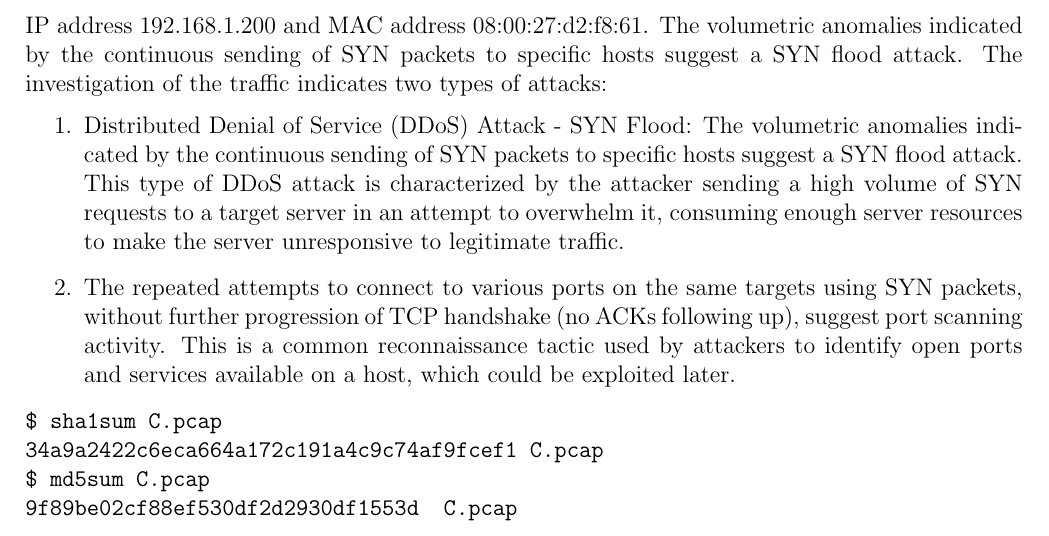
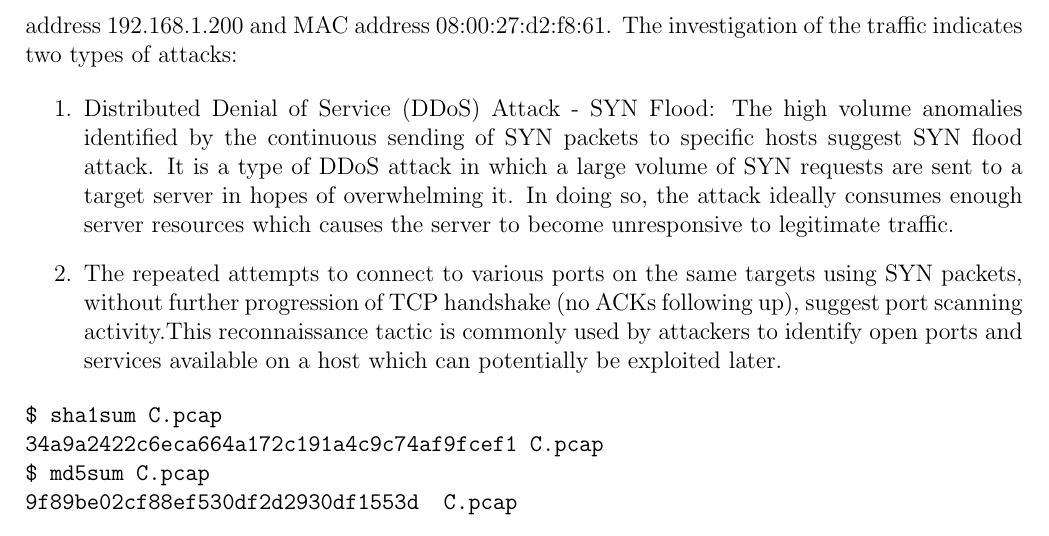
Before and after one commit to silas-pohl/cyber-forensics-lab, a LaTeX document (main.tex, which reads subfiles/assignment2.tex): part of page 7 of 16, cut so that both start at the same text. Compiled offline with pdfLaTeX.

Commit message:
final changes for assignment 2

```diff
--- a/subfiles/assignment2.tex
+++ b/subfiles/assignment2.tex
@@ -59,10 +59,12 @@ $ sha1sum B.pcap
 $ md5sum B.pcap
 66ba2bb4b2cd73144ea1066d3bd2de8b  B.pcap
 \end{verbatim}
-The verification of the SHA1 and MD5 hash values of the evidence file \texttt{B.pcap} has shown that the file had not been altered or corrupted since its acquisition because the hash values match the values specified in the instructions. For File \texttt{B.pcap}, the IP and MAC addresses of the firewall were identified as 192.168.1.201 and 00:1f:3c:6e:49:24 respectively, while the access point had the IP address 192.168.1.200 and MAC address 08:00:27:d2:f8:61. The volumetric anomalies indicated by the continuous sending of SYN packets to specific hosts suggest a SYN flood attack. The investigation of the traffic indicates two types of attacks:
+The verification of the SHA1 and MD5 hash values of the evidence file \texttt{B.pcap} has shown that the file had not been altered or corrupted since its acquisition because the hash values match the values specified in the instructions. For File \texttt{B.pcap}, the IP and MAC addresses of the firewall were identified as 192.168.1.201 and 00:1f:3c:6e:49:24 respectively, while the access point had the IP address 192.168.1.200 and MAC address 08:00:27:d2:f8:61.
+The investigation of the traffic indicates two types of attacks:
+
 \begin{enumerate}
-	\item Distributed Denial of Service (DDoS) Attack - SYN Flood: The volumetric anomalies indicated by the continuous sending of SYN packets to specific hosts suggest a SYN flood attack. This type of DDoS attack is characterized by the attacker sending a high volume of SYN requests to a target server in an attempt to overwhelm it, consuming enough server resources to make the server unresponsive to legitimate traffic.
-	\item The repeated attempts to connect to various ports on the same targets using SYN packets, without further progression of TCP handshake (no ACKs following up), suggest port scanning activity. This is a common reconnaissance tactic used by attackers to identify open ports and services available on a host, which could be exploited later.
+	\item Distributed Denial of Service (DDoS) Attack - SYN Flood: The high volume anomalies identified by the continuous sending of SYN packets to specific hosts suggest SYN flood attack. It is a type of DDoS attack in which a large volume of SYN requests are sent to a target server in hopes of overwhelming it. In doing so, the attack ideally consumes enough server resources which causes the server to become unresponsive to legitimate traffic.
+	\item The repeated attempts to connect to various ports on the same targets using SYN packets, without further progression of TCP handshake (no ACKs following up), suggest port scanning activity.This reconnaissance tactic is commonly used by attackers to identify open ports and services available on a host which can potentially be exploited later.
 \end{enumerate}
 
 \begin{verbatim}
```
Also changed, not shown: main.pdf.
